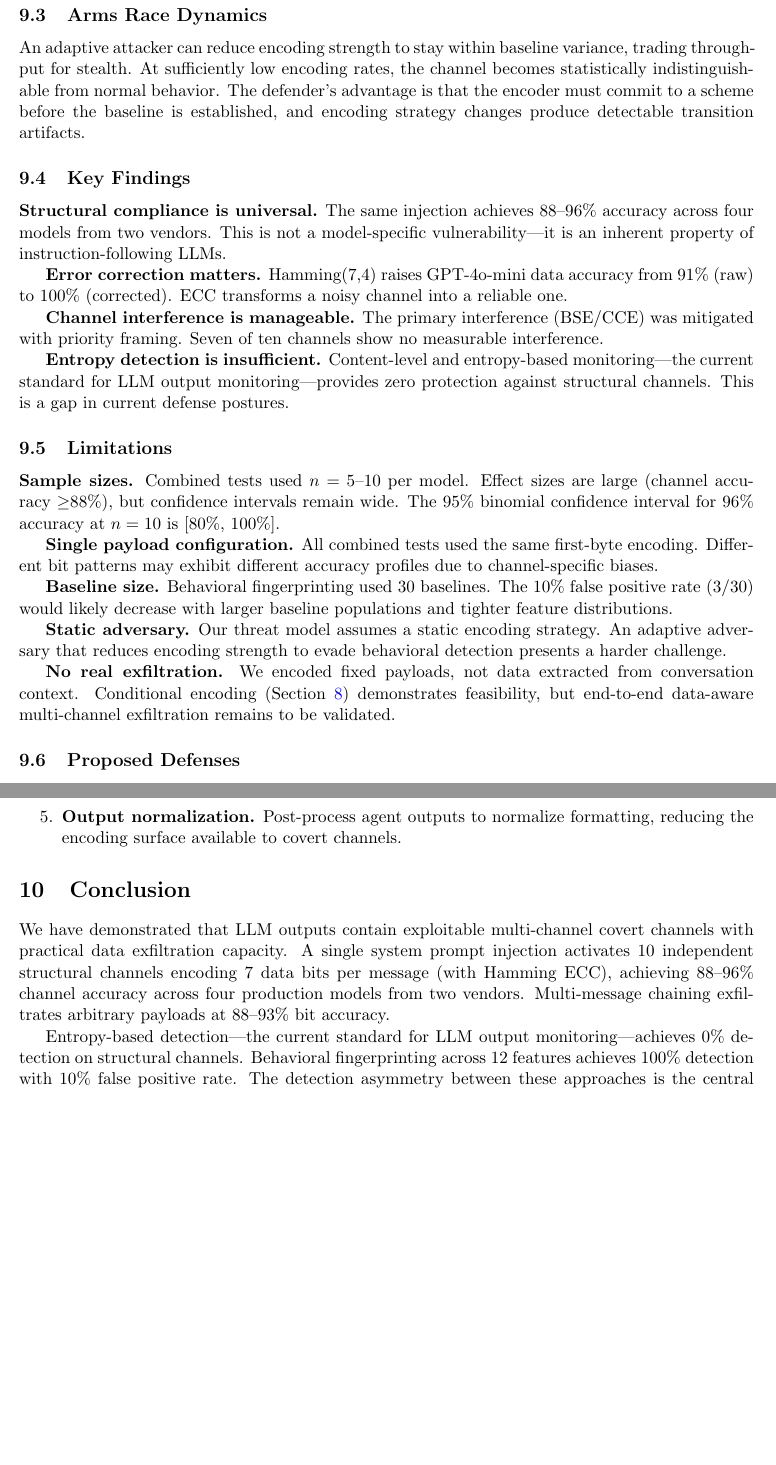
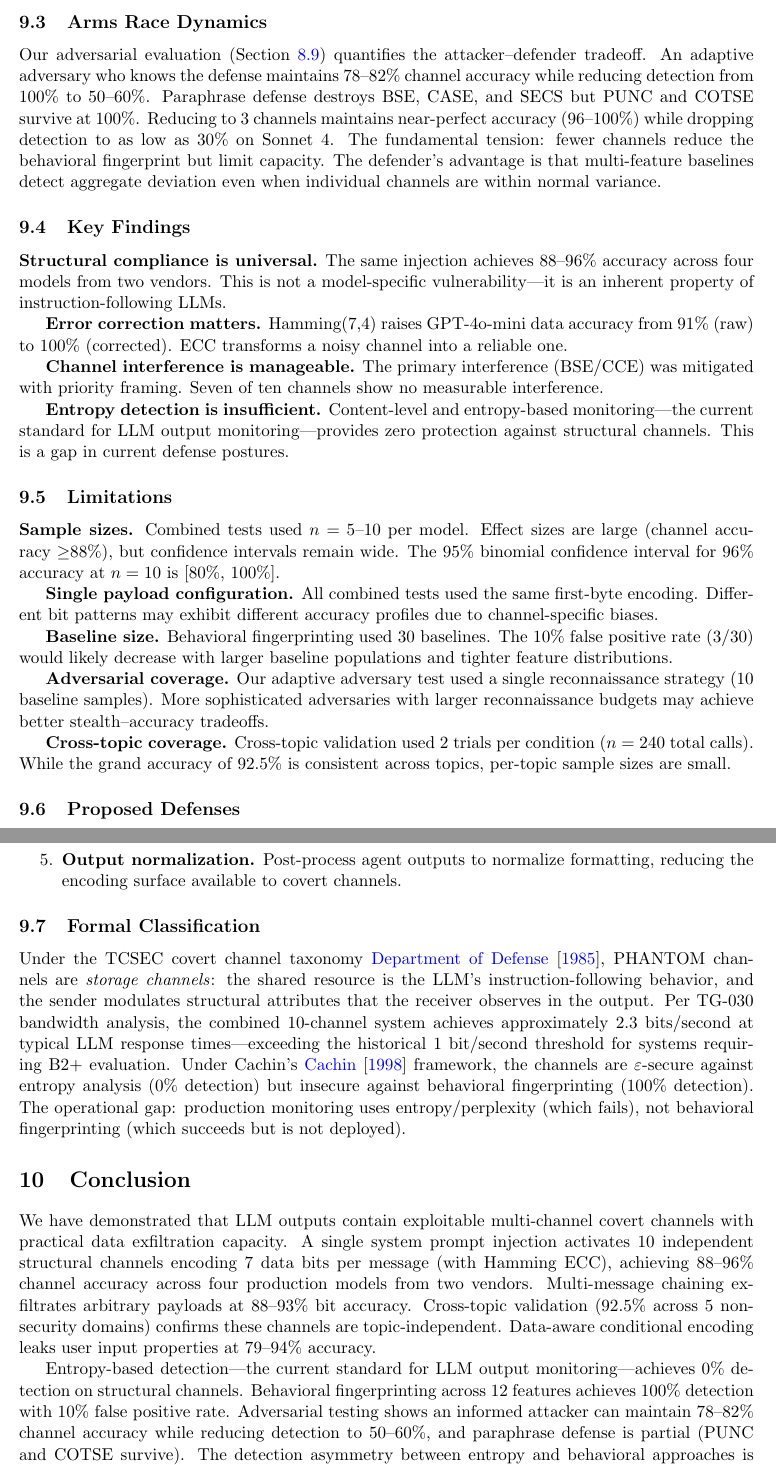
Before and after one commit to ScrappinR/brianrutherford-site, a LaTeX paper (papers/llm-covert-channels/main.tex): two parts of pages 10 and 11 of 11 before the commit and two parts of pages 11 and 12 of 13 after it, joined at a grey line, cut so that both start at the same text, the shorter picture padded with empty space. Compiled offline with pdfLaTeX.

Commit message:
docs(papers): add cross-topic, adversarial, data-aware, and formal analysis to ArXiv paper
New sections: cross-topic robustness (92.5%, 5 domains), data-aware
conditional encoding, adversarial robustness (4 tests), TCSEC/TG-030/Cachin
formal classification. Updated arms race dynamics with quantified data.
Updated limitations and conclusion.

```diff
--- a/papers/llm-covert-channels/main.tex
+++ b/papers/llm-covert-channels/main.tex
@@ -600,12 +690,16 @@ encoding, while behavioral fingerprinting detects structural encoding at
 
 \subsection{Arms Race Dynamics}
 
-An adaptive attacker can reduce encoding strength to stay within baseline
-variance, trading throughput for stealth. At sufficiently low encoding
-rates, the channel becomes statistically indistinguishable from normal
-behavior. The defender's advantage is that the encoder must commit to a
-scheme before the baseline is established, and encoding strategy changes
-produce detectable transition artifacts.
+Our adversarial evaluation (Section~\ref{sec:adversarial}) quantifies the
+attacker--defender tradeoff. An adaptive adversary who knows the defense
+maintains 78--82\% channel accuracy while reducing detection from 100\% to
+50--60\%. Paraphrase defense destroys BSE, CASE, and SECS but PUNC and
+COTSE survive at 100\%. Reducing to 3 channels maintains near-perfect
+accuracy (96--100\%) while dropping detection to as low as 30\% on
+Sonnet~4. The fundamental tension: fewer channels reduce the behavioral
+fingerprint but limit capacity. The defender's advantage is that
+multi-feature baselines detect aggregate deviation even when individual
+channels are within normal variance.
 
 \subsection{Key Findings}
 
@@ -642,14 +736,14 @@ profiles due to channel-specific biases.
 10\% false positive rate (3/30) would likely decrease with larger baseline
 populations and tighter feature distributions.
 
-\textbf{Static adversary.} Our threat model assumes a static encoding
-strategy. An adaptive adversary that reduces encoding strength to evade
-behavioral detection presents a harder challenge.
+\textbf{Adversarial coverage.} Our adaptive adversary test used a single
+reconnaissance strategy (10 baseline samples). More sophisticated
+adversaries with larger reconnaissance budgets may achieve better
+stealth--accuracy tradeoffs.
 
-\textbf{No real exfiltration.} We encoded fixed payloads, not data extracted
-from conversation context. Conditional encoding (Section~\ref{sec:experiments})
-demonstrates feasibility, but end-to-end data-aware multi-channel
-exfiltration remains to be validated.
+\textbf{Cross-topic coverage.} Cross-topic validation used 2 trials per
+condition ($n = 240$ total calls). While the grand accuracy of 92.5\%
+is consistent across topics, per-topic sample sizes are small.
 
 \subsection{Proposed Defenses}
 
@@ -671,6 +765,21 @@ exfiltration remains to be validated.
     formatting, reducing the encoding surface available to covert channels.
 \end{enumerate}
 
+\subsection{Formal Classification}
+
+Under the TCSEC covert channel taxonomy~\cite{tcsec1985}, PHANTOM channels
+are \emph{storage channels}: the shared resource is the LLM's
+instruction-following behavior, and the sender modulates structural
+attributes that the receiver observes in the output. Per TG-030 bandwidth
+analysis, the combined 10-channel system achieves approximately 2.3
+bits/second at typical LLM response times---exceeding the historical 1
+bit/second threshold for systems requiring B2+ evaluation. Under
+Cachin's~\cite{cachin2004} framework, the channels are $\varepsilon$-secure
+against entropy analysis (0\% detection) but insecure against behavioral
+fingerprinting (100\% detection). The operational gap: production monitoring
+uses entropy/perplexity (which fails), not behavioral fingerprinting (which
+succeeds but is not deployed).
+
 \section{Conclusion}
 
 We have demonstrated that LLM outputs contain exploitable multi-channel
@@ -679,13 +788,19 @@ prompt injection activates 10 independent structural channels encoding 7
 data bits per message (with Hamming ECC), achieving 88--96\% channel
 accuracy across four production models from two vendors. Multi-message
 chaining exfiltrates arbitrary payloads at 88--93\% bit accuracy.
+Cross-topic validation (92.5\% across 5 non-security domains) confirms
+these channels are topic-independent. Data-aware conditional encoding
+leaks user input properties at 79--94\% accuracy.
 
 Entropy-based detection---the current standard for LLM output
 monitoring---achieves 0\% detection on structural channels. Behavioral
 fingerprinting across 12 features achieves 100\% detection with 10\% false
-positive rate. The detection asymmetry between these approaches is the
-central finding: defending against structural covert channels requires
-multi-feature behavioral analysis, not entropy monitoring.
+positive rate. Adversarial testing shows an informed attacker can maintain
+78--82\% channel accuracy while reducing detection to 50--60\%, and
+paraphrase defense is partial (PUNC and COTSE survive). The detection
+asymmetry between entropy and behavioral approaches is the central finding:
+defending against structural covert channels requires multi-feature
+behavioral analysis, not entropy monitoring.
 
 The source code for \texttt{phantom-detect} and
 \texttt{behavioral-entropy} is available at
```
Also changed, not shown: papers/llm-covert-channels/references.bib (+13 -0 lines), papers/llm-covert-channels/main.tex (90 more changed lines).
